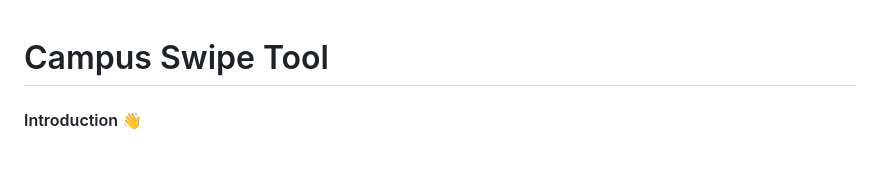
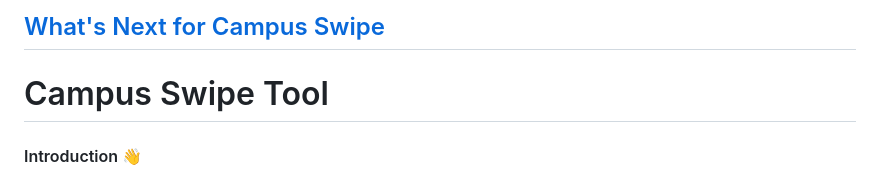
Before and after one commit to cse110-sp25-group11/card-game, a Markdown page: README.md, the part around the change. GitHub-like rendering.

Commit message:
linked what's next md file to read me

```diff
--- a/README.md
+++ b/README.md
@@ -1,3 +1,4 @@
+## [What's Next for Campus Swipe](templates/whats-next.md)
 # Campus Swipe Tool
 
 #### Introduction 👋
```
